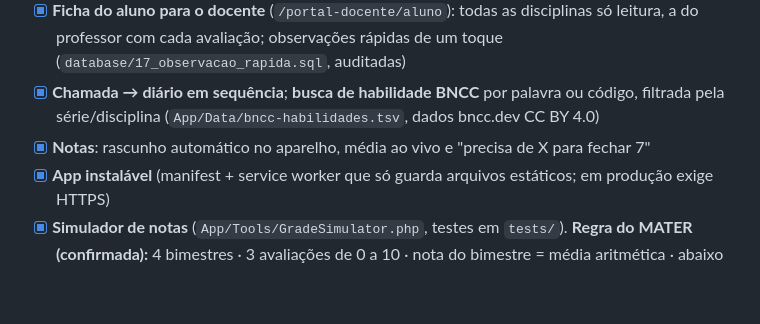
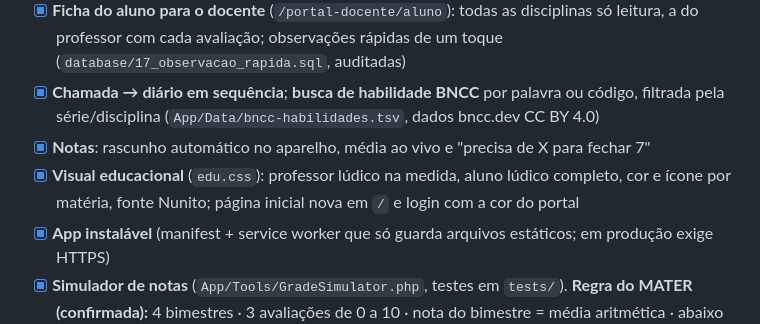
Before and after one commit to marcossmorais/GestaoMater, a Markdown page: docs/PROPOSTA_ESCOPO.md, the part around the change. Drawn GitHub-style; blank space fills up the shorter version.

```diff
--- a/docs/PROPOSTA_ESCOPO.md
+++ b/docs/PROPOSTA_ESCOPO.md
@@ -36,6 +36,7 @@ Legenda: `[x]` existe · `[ ]` falta · `[-]` remover.
 - [x] **Ficha do aluno para o docente** (`/portal-docente/aluno`): todas as disciplinas só leitura, a do professor com cada avaliação; observações rápidas de um toque (`database/17_observacao_rapida.sql`, auditadas)
 - [x] **Chamada → diário em sequência**; **busca de habilidade BNCC** por palavra ou código, filtrada pela série/disciplina (`App/Data/bncc-habilidades.tsv`, dados bncc.dev CC BY 4.0)
 - [x] **Notas**: rascunho automático no aparelho, média ao vivo e "precisa de X para fechar 7"
+- [x] **Visual educacional** (`edu.css`): professor lúdico na medida, aluno lúdico completo, cor e ícone por matéria, fonte Nunito; página inicial nova em `/` e login com a cor do portal
 - [x] **App instalável** (manifest + service worker que só guarda arquivos estáticos; em produção exige HTTPS)
 - [x] **Simulador de notas** (`App/Tools/GradeSimulator.php`, testes em `tests/`). **Regra do MATER (confirmada):** 4 bimestres · 3 avaliações de 0 a 10 · nota do bimestre = média aritmética · abaixo de 7 tem recuperação e vale a **maior** nota (bimestre ou recuperação) · média do ano = **soma dos 4 bimestres ÷ 4**, precisa de 7 · frequência não entra na nota (`database/16_regra_bimestral.sql`)
 - [x] Ocorrências com ciência
```
Also changed, not shown: docs/PESQUISA_UX_DOCENTE.md (+23 -0 lines).
